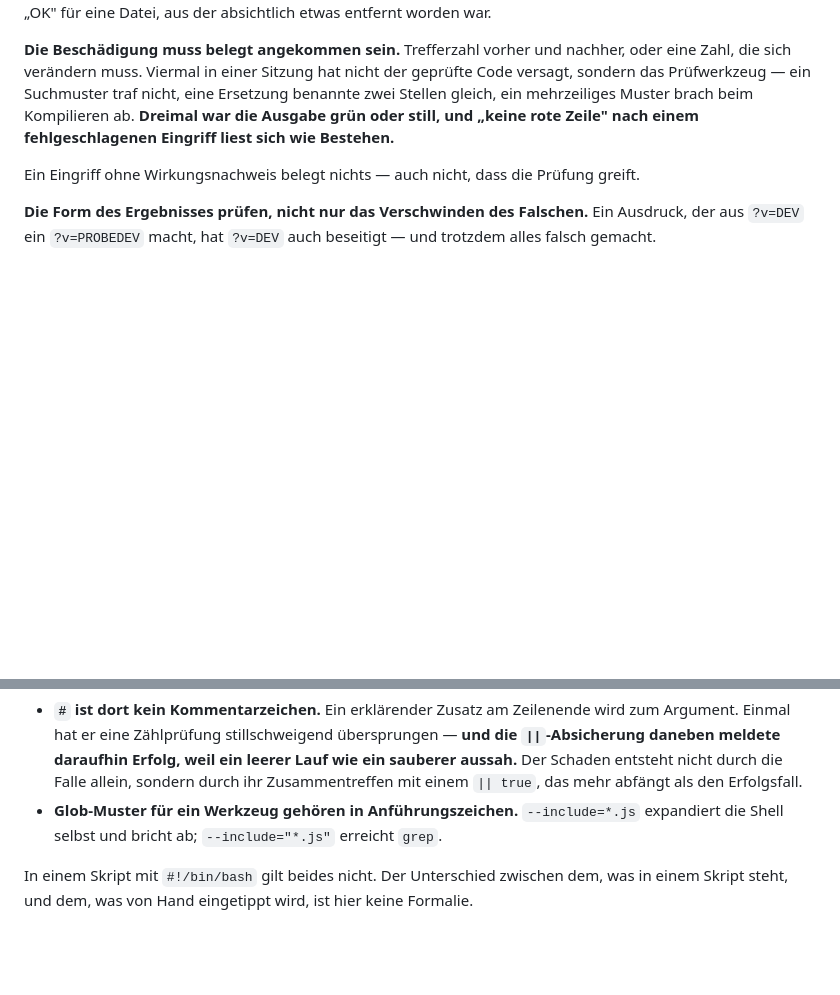
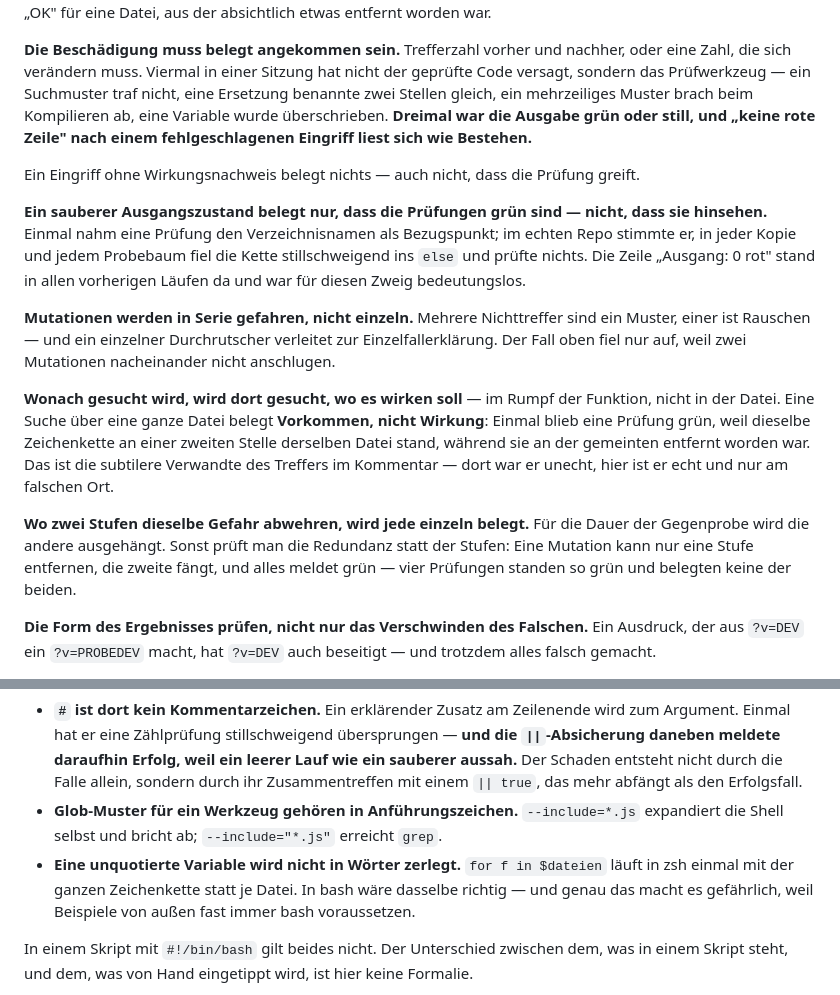
Before and after one commit to hornse/projektstunden-frg, a Markdown page: REIHENREGELN.md, 2 parts joined by grey strips. Rendered like a GitHub page; blank space fills up the shorter version.

Commit message:
Regelwerk der Reihe auf v1.15.0 nachgezogen
Die Kopie stand auf v1.14.0 — eine Fassung Rueckstand.

REIHENREGELN.md 106 -> 111 Regeln.

FALLSTRICKE.md ist unveraendert — dort wechselt nur der Kopfvermerk,
eine Zeile. Die Nummer gehoert dem Quell-Repo, nicht der einzelnen Datei.

Aenderungen gehoeren in die Quelle und werden von dort zurueckkopiert.

Co-Authored-By: Claude Opus 5 (1M context) <noreply@anthropic.com>
Claude-Session: https://claude.ai/code/session_012MMaNQT9L9jjWxyDHSDT6x

```diff
--- a/REIHENREGELN.md
+++ b/REIHENREGELN.md
@@ -93,12 +93,38 @@ etwas entfernt worden war.
 nachher, oder eine Zahl, die sich verändern muss. Viermal in einer
 Sitzung hat nicht der geprüfte Code versagt, sondern das Prüfwerkzeug —
 ein Suchmuster traf nicht, eine Ersetzung benannte zwei Stellen gleich,
-ein mehrzeiliges Muster brach beim Kompilieren ab. **Dreimal war die
-Ausgabe grün oder still, und „keine rote Zeile" nach einem
-fehlgeschlagenen Eingriff liest sich wie Bestehen.**
+ein mehrzeiliges Muster brach beim Kompilieren ab, eine Variable wurde
+überschrieben. **Dreimal war die Ausgabe grün oder still, und „keine rote
+Zeile" nach einem fehlgeschlagenen Eingriff liest sich wie Bestehen.**
 
 Ein Eingriff ohne Wirkungsnachweis belegt nichts — auch nicht, dass die
 Prüfung greift.
+
+**Ein sauberer Ausgangszustand belegt nur, dass die Prüfungen grün sind
+— nicht, dass sie hinsehen.** Einmal nahm eine Prüfung den
+Verzeichnisnamen als Bezugspunkt; im echten Repo stimmte er, in jeder
+Kopie und jedem Probebaum fiel die Kette stillschweigend ins `else` und
+prüfte nichts. Die Zeile „Ausgang: 0 rot" stand in allen vorherigen
+Läufen da und war für diesen Zweig bedeutungslos.
+
+**Mutationen werden in Serie gefahren, nicht einzeln.** Mehrere
+Nichttreffer sind ein Muster, einer ist Rauschen — und ein einzelner
+Durchrutscher verleitet zur Einzelfallerklärung. Der Fall oben fiel nur
+auf, weil zwei Mutationen nacheinander nicht anschlugen.
+
+**Wonach gesucht wird, wird dort gesucht, wo es wirken soll** — im Rumpf
+der Funktion, nicht in der Datei. Eine Suche über eine ganze Datei belegt
+**Vorkommen, nicht Wirkung**: Einmal blieb eine Prüfung grün, weil
+dieselbe Zeichenkette an einer zweiten Stelle derselben Datei stand,
+während sie an der gemeinten entfernt worden war. Das ist die subtilere
+Verwandte des Treffers im Kommentar — dort war er unecht, hier ist er
+echt und nur am falschen Ort.
+
+**Wo zwei Stufen dieselbe Gefahr abwehren, wird jede einzeln belegt.**
+Für die Dauer der Gegenprobe wird die andere ausgehängt. Sonst prüft man
+die Redundanz statt der Stufen: Eine Mutation kann nur eine Stufe
+entfernen, die zweite fängt, und alles meldet grün — vier Prüfungen
+standen so grün und belegten keine der beiden.
 
 **Die Form des Ergebnisses prüfen, nicht nur das Verschwinden des
 Falschen.** Ein Ausdruck, der aus `?v=DEV` ein `?v=PROBEDEV` macht, hat
@@ -274,6 +300,10 @@ Durchgang die einzige ist.
 * **Glob-Muster für ein Werkzeug gehören in Anführungszeichen.**
   `--include=*.js` expandiert die Shell selbst und bricht ab;
   `--include="*.js"` erreicht `grep`.
+* **Eine unquotierte Variable wird nicht in Wörter zerlegt.**
+  `for f in $dateien` läuft in zsh einmal mit der ganzen Zeichenkette
+  statt je Datei. In bash wäre dasselbe richtig — und genau das macht es
+  gefährlich, weil Beispiele von außen fast immer bash voraussetzen.
 
 In einem Skript mit `#!/bin/bash` gilt beides nicht. Der Unterschied
 zwischen dem, was in einem Skript steht, und dem, was von Hand
```
Also changed, not shown: other parts of REIHENREGELN.md (+1 -1 lines), FALLSTRICKE.md (+1 -1 lines).
